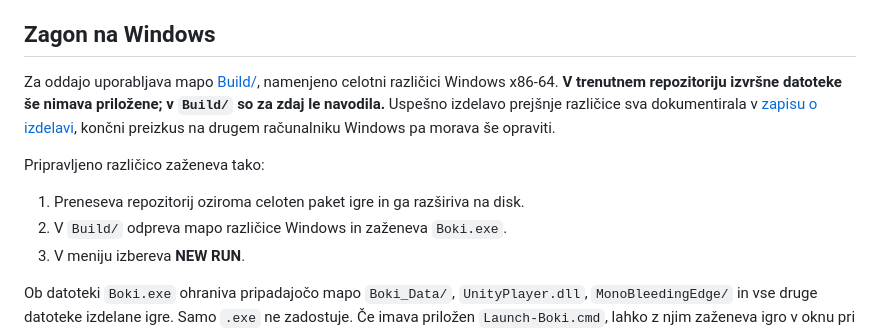
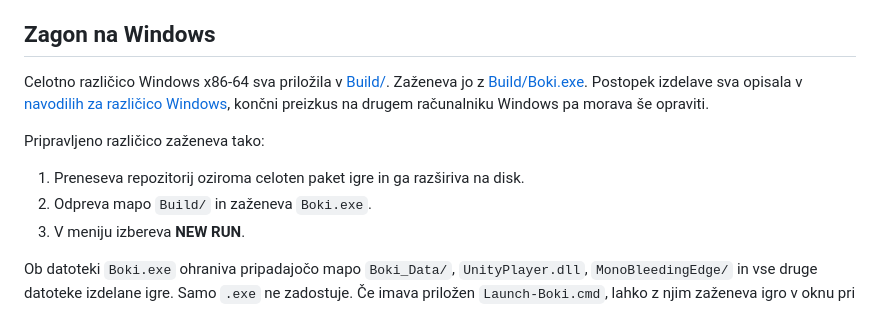
Before and after one commit to kihecpihec/boki, a Markdown page: README.md, the part around the change. GitHub-like rendering.

Commit message:
docs: point README to included Windows build

```diff
--- a/README.md
+++ b/README.md
@@ -8,12 +8,12 @@ Temo Halloween sva vključila s senčnimi pošastmi, temo in srhljivim vzdušjem
 
 ## Zagon na Windows
 
-Za oddajo uporabljava mapo [Build/](Build/), namenjeno celotni različici Windows x86-64. **V trenutnem repozitoriju izvršne datoteke še nimava priložene; v `Build/` so za zdaj le navodila.** Uspešno izdelavo prejšnje različice sva dokumentirala v [zapisu o izdelavi](Documentation/plans/first-windows-build.md), končni preizkus na drugem računalniku Windows pa morava še opraviti.
+Celotno različico Windows x86-64 sva priložila v [Build/](Build/). Zaženeva jo z [Build/Boki.exe](Build/Boki.exe). Postopek izdelave sva opisala v [navodilih za različico Windows](Build/README.md), končni preizkus na drugem računalniku Windows pa morava še opraviti.
 
 Pripravljeno različico zaženeva tako:
 
 1. Preneseva repozitorij oziroma celoten paket igre in ga razširiva na disk.
-2. V `Build/` odpreva mapo različice Windows in zaženeva `Boki.exe`.
+2. Odpreva mapo `Build/` in zaženeva `Boki.exe`.
 3. V meniju izbereva **NEW RUN**.
 
 Ob datoteki `Boki.exe` ohraniva pripadajočo mapo `Boki_Data/`, `UnityPlayer.dll`, `MonoBleedingEdge/` in vse druge datoteke izdelane igre. Samo `.exe` ne zadostuje. Če imava priložen `Launch-Boki.cmd`, lahko z njim zaženeva igro v oknu pri 1280 × 720 z Direct3D 11.
```
